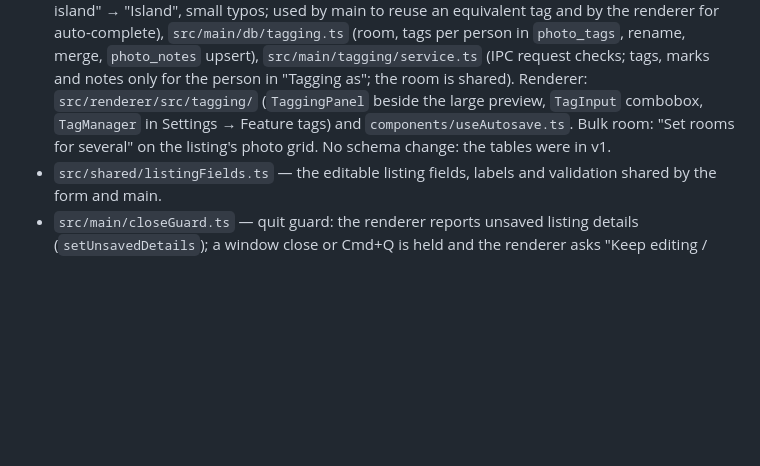
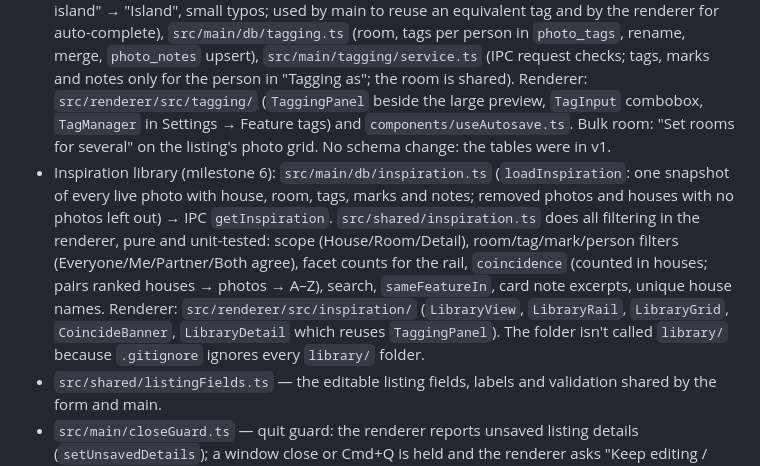
Before and after one commit to Caesar-Frey/PlanBoard, a Markdown page: CLAUDE.md, the part around the change. Rendered like a GitHub page; blank space fills up the shorter version.

```diff
--- a/CLAUDE.md
+++ b/CLAUDE.md
@@ -34,6 +34,7 @@ Run all of these from the project folder (`cd "/Users/sandbox2/Documents/Vibe co
 - `src/main/db/listings.ts` — listing upsert, photo rows, Recent surveys query. `folder_path` is stored relative to the library root (`listings/<name>`). Re-survey rule: a re-survey only fills detail fields that are empty; it never overwrites a value. `db/notes.ts` — "Why we saved this house" (one `listing_notes` row per person). `db/migrate.ts` — step-up migrations on `PRAGMA user_version` (now 3: agent contact + bond columns, and a one-off repair of Private Property's doubled apostrophes; `schema.sql` is always the newest shape).
 - `src/main/listing/` — listing view logic: `trash.ts` (untick → `shell.trashItem`, path checks, `deleted_at`), `details.ts` (save edited details, regenerate `Property_Details.txt`, hand-edit detection), `view.ts` (the `ListingView` object), `requests.ts` (IPC request shape checks).
 - Tagging (milestone 5): `src/shared/tagging.ts` (the fixed `ROOMS` list, marks, tag-name clean-up, tagged %), `src/shared/tagMatch.ts` (fuzzy tag matching: case, plurals, word order, "kitchen island" → "Island", small typos; used by main to reuse an equivalent tag and by the renderer for auto-complete), `src/main/db/tagging.ts` (room, tags per person in `photo_tags`, rename, merge, `photo_notes` upsert), `src/main/tagging/service.ts` (IPC request checks; tags, marks and notes only for the person in "Tagging as"; the room is shared). Renderer: `src/renderer/src/tagging/` (`TaggingPanel` beside the large preview, `TagInput` combobox, `TagManager` in Settings → Feature tags) and `components/useAutosave.ts`. Bulk room: "Set rooms for several" on the listing's photo grid. No schema change: the tables were in v1.
+- Inspiration library (milestone 6): `src/main/db/inspiration.ts` (`loadInspiration`: one snapshot of every live photo with house, room, tags, marks and notes; removed photos and houses with no photos left out) → IPC `getInspiration`. `src/shared/inspiration.ts` does all filtering in the renderer, pure and unit-tested: scope (House/Room/Detail), room/tag/mark/person filters (Everyone/Me/Partner/Both agree), facet counts for the rail, `coincidence` (counted in houses; pairs ranked houses → photos → A–Z), search, `sameFeatureIn`, card note excerpts, unique house names. Renderer: `src/renderer/src/inspiration/` (`LibraryView`, `LibraryRail`, `LibraryGrid`, `CoincideBanner`, `LibraryDetail` which reuses `TaggingPanel`). The folder isn't called `library/` because `.gitignore` ignores every `library/` folder.
 - `src/shared/listingFields.ts` — the editable listing fields, labels and validation shared by the form and main.
 - `src/main/closeGuard.ts` — quit guard: the renderer reports unsaved listing details (`setUnsavedDetails`); a window close or Cmd+Q is held and the renderer asks "Keep editing / Discard and quit" (`closeRequested` → `answerClose`). Notes save on `pagehide`.
 - Agent contact: only `tel:`/`mailto:` links the page shows. "Show number" on both sites opens a CAPTCHA check, so the scrapers never click it. Bond figures come from each listing's own calculator (`pageScripts` in the site modules read the rendered values).
```
Also changed, not shown: README.md (+19 -9 lines), docs/progress/milestone-6.md (+4 -1 lines), docs/screenshots/library.jpg (added).
